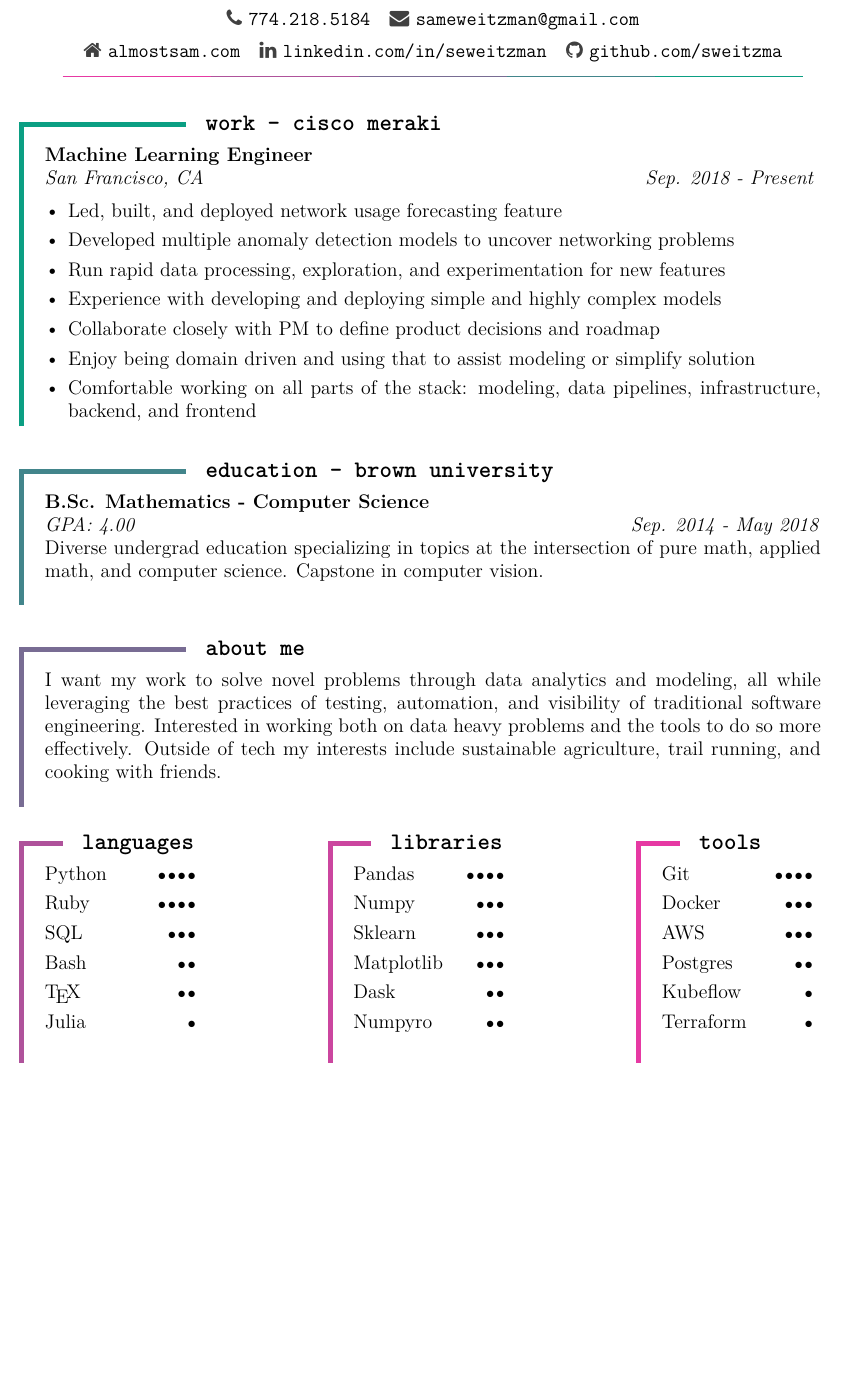
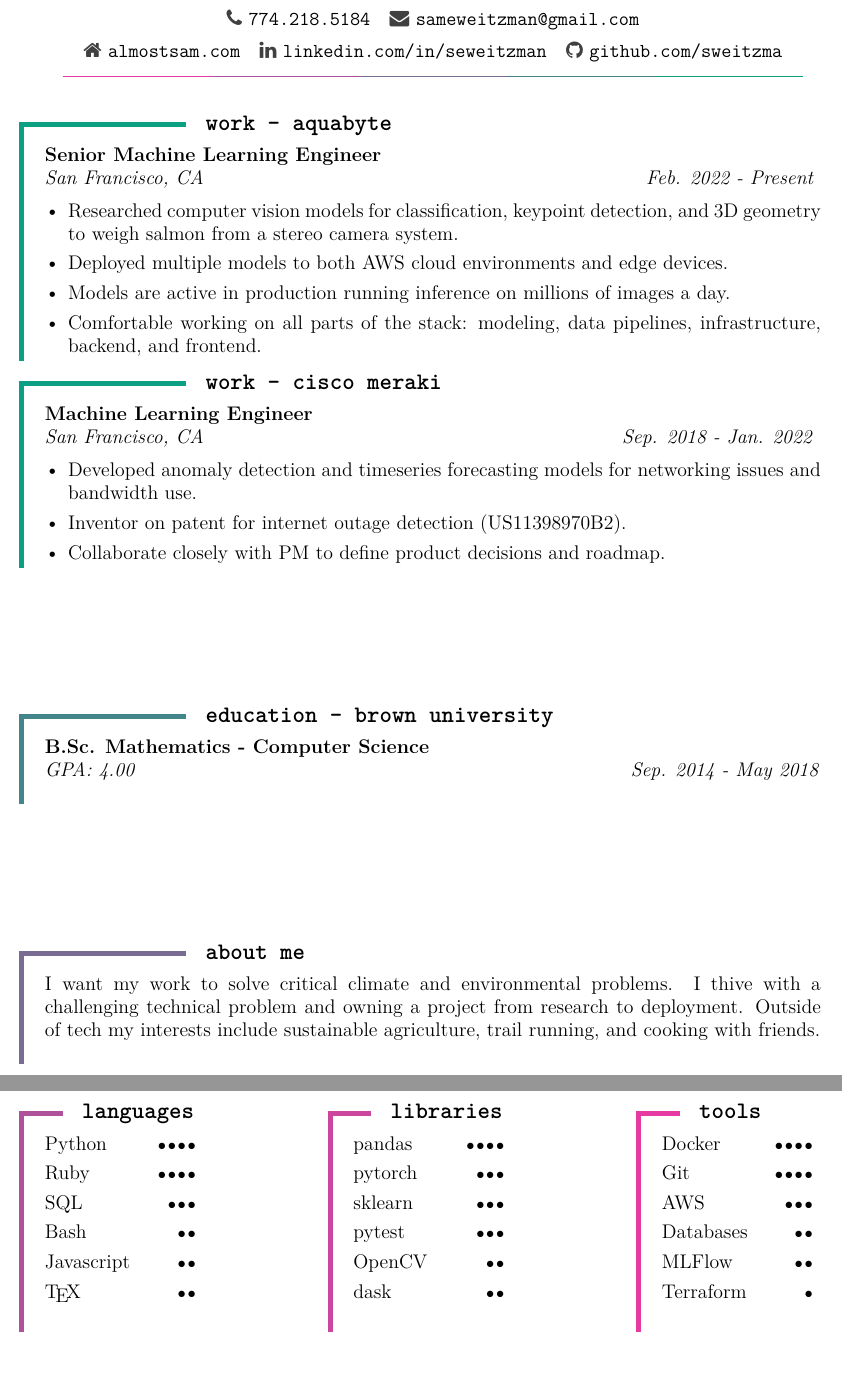
Before and after one commit to sweitzma/tex-resume, a LaTeX CV (src/resume.tex): part of the page before the commit and two parts of pages 1 and 2 of 2 after it, the two joined at a grey line, cut so that both start at the same text, the shorter picture padded with empty space. Compiled offline with pdfLaTeX.

Commit message:
update with aquabyte info

```diff
--- a/src/resume.tex
+++ b/src/resume.tex
@@ -87,30 +87,51 @@
 \end{center}
 
 \vspace{1pt}
+\begin{cvsection}{work - \href{https://aquabyte.ai/}{aquabyte}}{C1}
+  \header{ Senior Machine Learning Engineer }
+  \locationdate{San Francisco, CA}{Feb. 2022 - Present}
+  \begin{tightemize}
+    \item Researched computer vision models for classification, keypoint detection, and
+      3D geometry to weigh salmon from a stereo camera system.
+    \item Deployed multiple models to both AWS cloud environments and edge devices.
+    \item Models are active in production running inference on millions of images a day.
+    % \item Led load testing and setting up networking in AWS to deploy models.
+    % \item Occasional modeling work on more tabular data with non-deep learning techniques (RANCAC regression, xgboost, decision trees.)
+    % \item Wrote a data quality model which significantly reduced cost and wasted bandwidth.
+    % \item Created a model training template used across multiple teams to accelerate projects and encourage best practices.
+    \item Comfortable working on all parts of the stack: modeling, data pipelines, infrastructure, backend, and frontend.
+
+% key things to highlight
+% - deep learning and computer vision
+% - deploying to edge and cloud
+% - also ran
+
+
+
+
+  \end{tightemize}
+\end{cvsection}
 \begin{cvsection}{work - \href{https://meraki.cisco.com/}{cisco meraki}}{C1}
   \header{ Machine Learning Engineer }
-  \locationdate{San Francisco, CA}{Sep. 2018 - Present}
+  \locationdate{San Francisco, CA}{Sep. 2018 - Jan. 2022}
   \begin{tightemize}
-    \item Led, built, and deployed network usage forecasting feature
-    \item Developed multiple anomaly detection models to uncover networking problems
-    \item Run rapid data processing, exploration, and experimentation for new features
-    \item Experience with developing and deploying simple and highly complex models
-    \item Collaborate closely with PM to define product decisions and roadmap
-    \item Enjoy being domain driven and using that to assist modeling or simplify solution
-    \item Comfortable working on all parts of the stack: modeling, data pipelines, infrastructure,
-      backend, and frontend
+    % \item Led, built, and deployed network usage forecasting feature
+    % \item Developed multiple anomaly detection models to uncover networking problems
+  \item Developed anomaly detection and timeseries forecasting models for networking issues and
+    bandwidth use.
+  \item Inventor on patent for internet outage detection
+    (\href{https://patents.google.com/patent/US11398970B2}{US11398970B2}).
+    \item Collaborate closely with PM to define product decisions and roadmap.
+    % \item Enjoy being domain driven and using that to assist modeling or simplify solution
 
-%     \item Run experimental data collection and
-%     \item Implemented custom change-point detection model from academic literature
-%     \item
-%     \item Conduct rapid experiments on how to detect network failures
-%     \item Experience with complex baysian
+
+% patent: https://patents.google.com/patent/US11398970B2/en?inventor=samuel+weitzman
+
 
 %     \item Developed multiple anoamly detection features on networking timeseries data (one in production right now)
 %     \item Lead data analytics and project planning for multiple data driven features in the works
 %     \item Collaborate with ML Infra team to define and encourage best practice ML workflows
 %     \item Run a machine learning presentation meetup to foster collaboration and knowledge sharing across teams
-%     \item Use Python, Pandas, Numpy, NumPyro, Docker, AWS (various), MLFlow, Kubeflow
 
     % \item Developed a production anomaly detection system for web application perfromance issues
     % \item Improved user alert response by 18\%
@@ -121,23 +142,21 @@
       % and JavaScript + React frontend
     % \item Close collaboration with PM and UX to scope new ML features and product decisions
     % smart thresholds, load balancers, code profiling alerts, mlflow
-    % ml template, jupyter lab stuff, sdwan project, capacity planning
   \end{tightemize}
 \end{cvsection}
 \vfill
 \begin{cvsection}{education - \href{https://www.brown.edu/}{brown university}}{C2}
   \header{B.Sc. Mathematics - Computer Science}
   \locationdate{GPA: 4.00}{Sep. 2014 - May 2018}\\
-  Diverse undergrad education specializing in topics at the intersection of pure math, applied math, and computer
-  science.
-  Capstone in computer vision.\\
+  % Diverse undergrad education specializing in topics at the intersection of pure math, applied math, and computer
+  % science.
+  % Capstone in computer vision.\\
 \end{cvsection}
 \vfill
 \begin{cvsection}{about me}{C3}
-  I want my work to solve novel problems through data analytics and modeling, all while leveraging the best practices of testing, automation, and visibility of traditional software engineering.
-  Interested in working both on data heavy problems and the tools to do so more effectively.
-  Outside of tech my interests include sustainable agriculture, trail running, and cooking with
-  friends.\\
+I want my work to solve critical climate and environmental problems.
+I thive with a challenging technical problem and owning a project from research to deployment.
+  Outside of tech my interests include sustainable agriculture, trail running, and cooking with friends.\\
 \end{cvsection}
 \vfill
 \begin{minipage}[t]{.25\textwidth}
@@ -146,31 +165,31 @@
     Ruby\skill{4}
     SQL\skill{3}
     Bash\skill{2}
+    Javascript\skill{2}
     \TeX\skill{2}
-    Julia\skill{1}
   \end{cvsection}
   \vfill
 \end{minipage}
 \hspace{2cm}
 \begin{minipage}[t]{.25\textwidth}
   \begin{cvsection}{libraries}{C4.5}
-    Pandas\skill{4}
-    Numpy\skill{3}
-    Sklearn\skill{3}
-    Matplotlib\skill{3}
-    Dask\skill{2}
-    Numpyro\skill{2}
+    pandas\skill{4}
+    pytorch\skill{3}
+    sklearn\skill{3}
+    pytest\skill{3}
+    OpenCV\skill{2}
+    dask\skill{2}
   \end{cvsection}
   \vfill
 \end{minipage}
 \hspace{2cm}
 \begin{minipage}[t]{.25\textwidth}
   \begin{cvsection}{tools}{C5}
+    Docker\skill{4}
     Git\skill{4}
-    Docker\skill{3}
     AWS\skill{3}
-    Postgres\skill{2}
-    Kubeflow\skill{1}
+    Databases\skill{2}
+    MLFlow\skill{2}
     Terraform\skill{1}
   \end{cvsection}
   \vfill
```
Also changed, not shown: sam-weitzman-resume.pdf.
